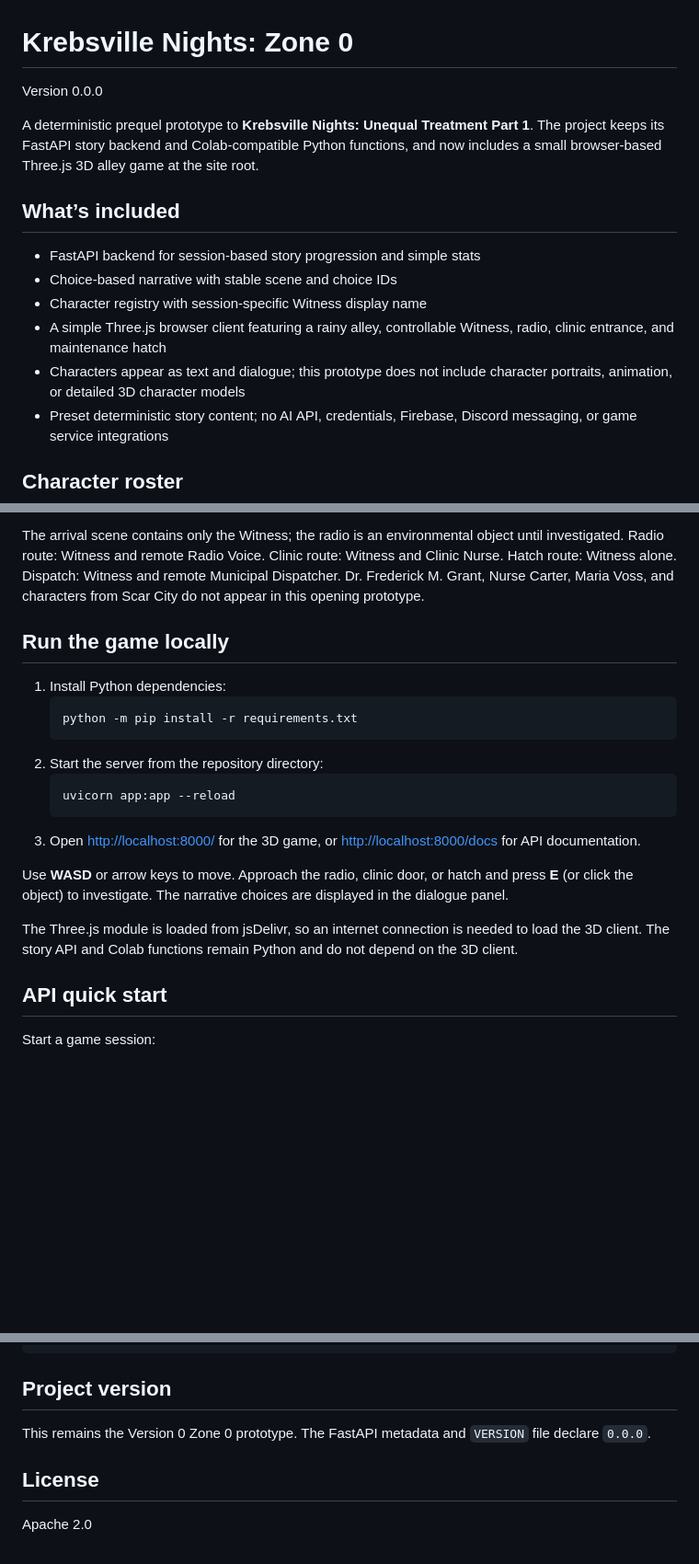
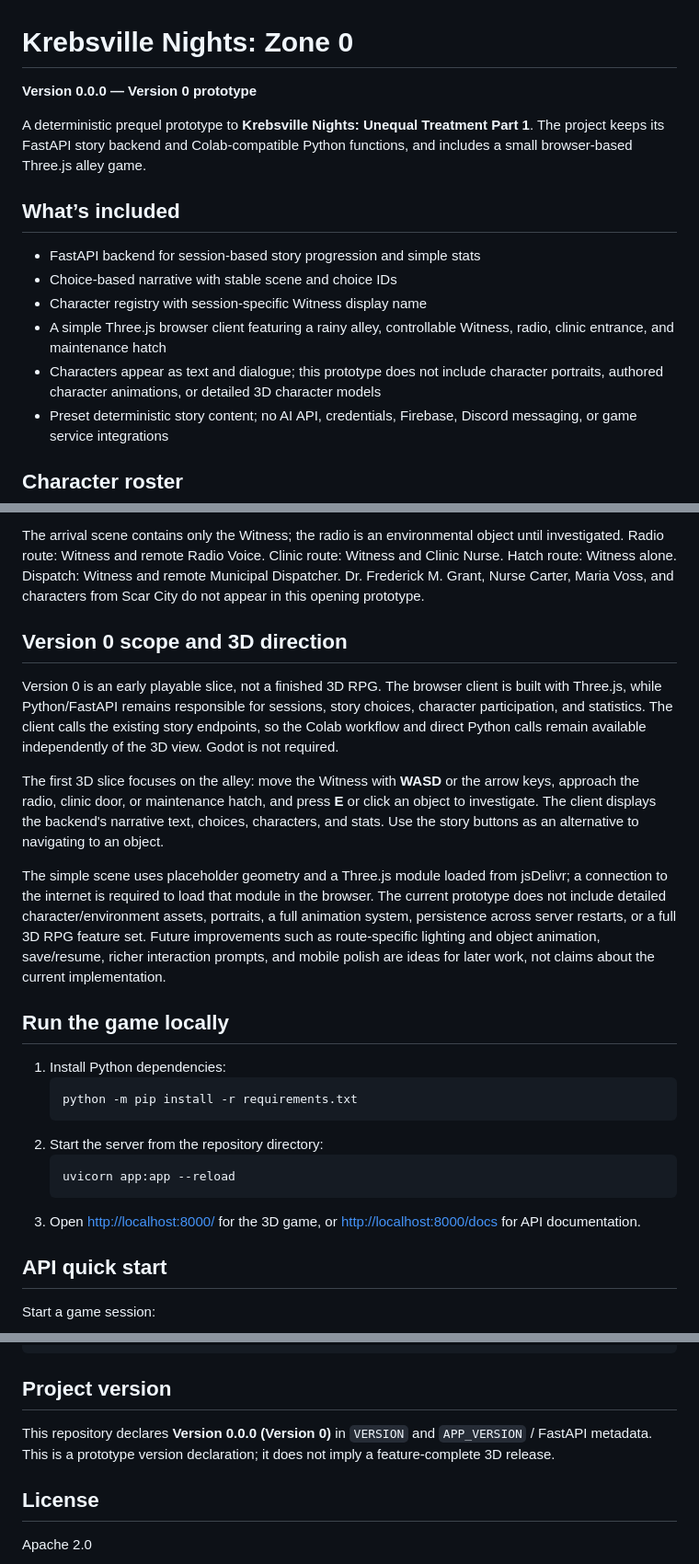
Before and after one commit to contrivancecompanychicago/krebsville-ai-bridge, a Markdown page: README.md, 3 parts joined by grey strips. Shown at 92% size. Drawn GitHub-style; blank space fills up the shorter version.

Commit message:
Document Version 0 Three.js prototype and roadmap

````diff
--- a/README.md
+++ b/README.md
@@ -1,8 +1,8 @@
 # Krebsville Nights: Zone 0
 
-Version 0.0.0
+**Version 0.0.0 — Version 0 prototype**
 
-A deterministic prequel prototype to **Krebsville Nights: Unequal Treatment Part 1**. The project keeps its FastAPI story backend and Colab-compatible Python functions, and now includes a small browser-based Three.js 3D alley game at the site root.
+A deterministic prequel prototype to **Krebsville Nights: Unequal Treatment Part 1**. The project keeps its FastAPI story backend and Colab-compatible Python functions, and includes a small browser-based Three.js alley game.
 
 ## What’s included
 
@@ -10,7 +10,7 @@ A deterministic prequel prototype to **Krebsville Nights: Unequal Treatment Part
 - Choice-based narrative with stable scene and choice IDs
 - Character registry with session-specific Witness display name
 - A simple Three.js browser client featuring a rainy alley, controllable Witness, radio, clinic entrance, and maintenance hatch
-- Characters appear as text and dialogue; this prototype does not include character portraits, animation, or detailed 3D character models
+- Characters appear as text and dialogue; this prototype does not include character portraits, authored character animations, or detailed 3D character models
 - Preset deterministic story content; no AI API, credentials, Firebase, Discord messaging, or game service integrations
 
 ## Character roster
@@ -21,6 +21,14 @@ A deterministic prequel prototype to **Krebsville Nights: Unequal Treatment Part
 - **The Municipal Dispatcher** — remote municipal employee contacting the Witness about a transfer; motives remain ambiguous.
 
 The arrival scene contains only the Witness; the radio is an environmental object until investigated. Radio route: Witness and remote Radio Voice. Clinic route: Witness and Clinic Nurse. Hatch route: Witness alone. Dispatch: Witness and remote Municipal Dispatcher. Dr. Frederick M. Grant, Nurse Carter, Maria Voss, and characters from Scar City do not appear in this opening prototype.
+
+## Version 0 scope and 3D direction
+
+Version 0 is an early playable slice, not a finished 3D RPG. The browser client is built with Three.js, while Python/FastAPI remains responsible for sessions, story choices, character participation, and statistics. The client calls the existing story endpoints, so the Colab workflow and direct Python calls remain available independently of the 3D view. Godot is not required.
+
+The first 3D slice focuses on the alley: move the Witness with **WASD** or the arrow keys, approach the radio, clinic door, or maintenance hatch, and press **E** or click an object to investigate. The client displays the backend's narrative text, choices, characters, and stats. Use the story buttons as an alternative to navigating to an object.
+
+The simple scene uses placeholder geometry and a Three.js module loaded from jsDelivr; a connection to the internet is required to load that module in the browser. The current prototype does not include detailed character/environment assets, portraits, a full animation system, persistence across server restarts, or a full 3D RPG feature set. Future improvements such as route-specific lighting and object animation, save/resume, richer interaction prompts, and mobile polish are ideas for later work, not claims about the current implementation.
 
 ## Run the game locally
 
@@ -33,10 +41,6 @@ The arrival scene contains only the Witness; the radio is an environmental objec
    uvicorn app:app --reload
    ```
 3. Open <http://localhost:8000/> for the 3D game, or <http://localhost:8000/docs> for API documentation.
-
-Use **WASD** or arrow keys to move. Approach the radio, clinic door, or hatch and press **E** (or click the object) to investigate. The narrative choices are displayed in the dialogue panel.
-
-The Three.js module is loaded from jsDelivr, so an internet connection is needed to load the 3D client. The story API and Colab functions remain Python and do not depend on the 3D client.
 
 ## API quick start
 
@@ -94,7 +98,7 @@ python -m pytest
 
 ## Project version
 
-This remains the Version 0 Zone 0 prototype. The FastAPI metadata and `VERSION` file declare `0.0.0`.
+This repository declares **Version 0.0.0 (Version 0)** in `VERSION` and `APP_VERSION` / FastAPI metadata. This is a prototype version declaration; it does not imply a feature-complete 3D release.
 
 ## License
 
````
